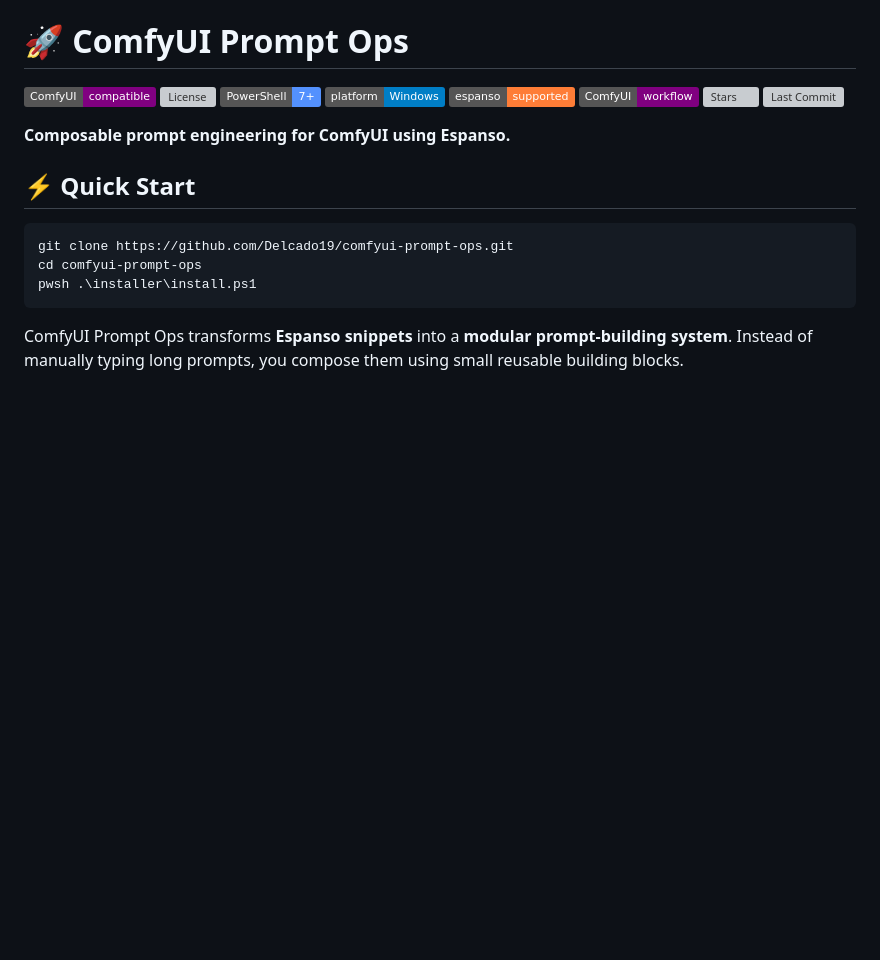
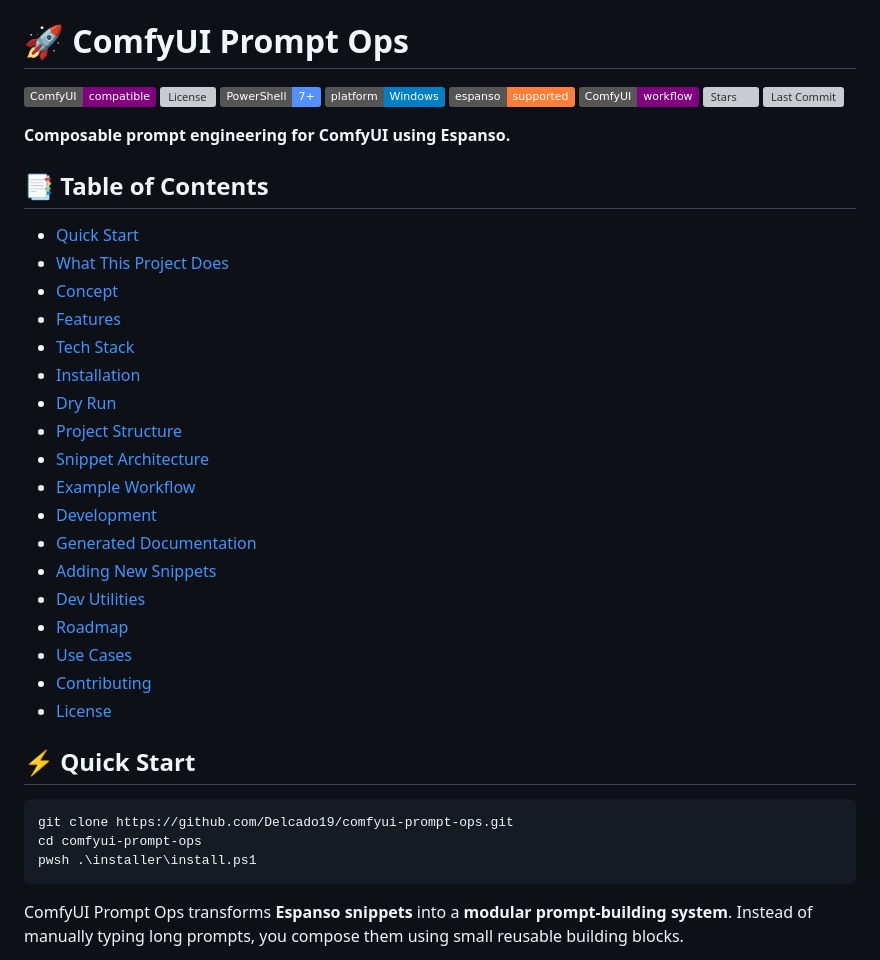
Before and after one commit to Delcado19/comfyui-prompt-ops, a Markdown page: README.md, the part around the change. Drawn GitHub-style; badges without logos; blank space fills up the shorter version; grey boxes are pictures that could not be loaded.

Commit message:
docs: add table of contents

```diff
--- a/README.md
+++ b/README.md
@@ -10,6 +10,27 @@
 ![Last Commit](https://img.shields.io/github/last-commit/delcado19/comfyui-prompt-ops)
 
 **Composable prompt engineering for ComfyUI using Espanso.**
+
+## 📑 Table of Contents
+
+- [Quick Start](#-quick-start)
+- [What This Project Does](#-what-this-project-does)
+- [Concept](#-concept)
+- [Features](#-features)
+- [Tech Stack](#-tech-stack)
+- [Installation](#-installation)
+- [Dry Run](#-dry-run)
+- [Project Structure](#-project-structure)
+- [Snippet Architecture](#-snippet-architecture)
+- [Example Workflow](#-example-workflow)
+- [Development](#-development)
+- [Generated Documentation](#-generated-documentation)
+- [Adding New Snippets](#-adding-new-snippets)
+- [Dev Utilities](#-dev-utilities)
+- [Roadmap](#-roadmap)
+- [Use Cases](#-use-cases)
+- [Contributing](#-contributing)
+- [License](#-license)
 
 ## ⚡ Quick Start
 
```
